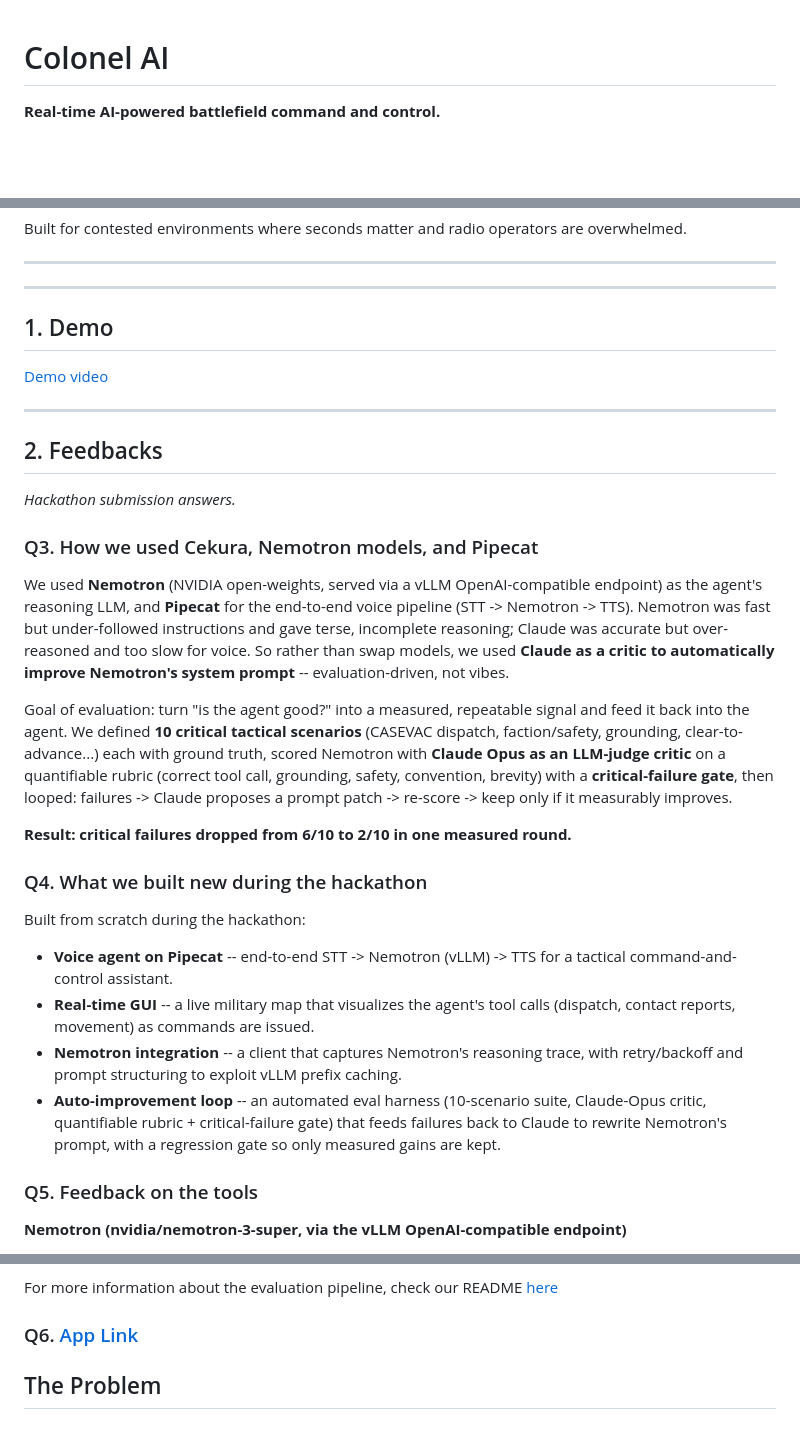
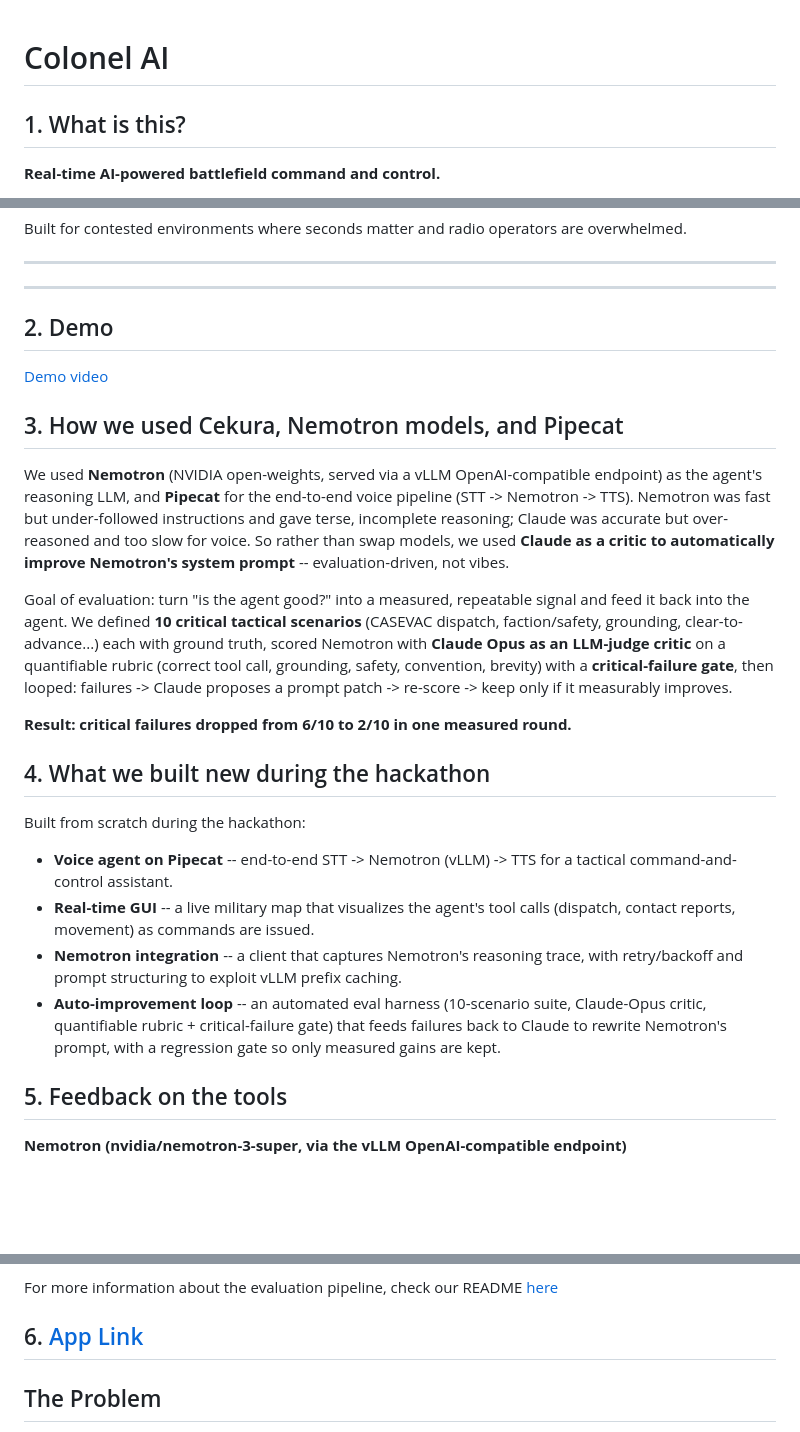
Before and after one commit to DrIsmailBadrez/Colonel-AI, a Markdown page: README.md, 3 parts joined by grey strips. GitHub-like rendering; blank space fills up the shorter version.

```diff
--- a/README.md
+++ b/README.md
@@ -1,4 +1,6 @@
 # Colonel AI
+
+## 1. What is this?
 
 **Real-time AI-powered battlefield command and control.**
 
@@ -12,17 +14,11 @@ Built for contested environments where seconds matter and radio operators are ov
 
 ---
 
-## 1. Demo
+## 2. Demo
 
 [Demo video](https://www.loom.com/share/0ee88d3d01da4f8e912c4ae44751c5e0)
 
----
-
-## 2. Feedbacks
-
-*Hackathon submission answers.*
-
-### Q3. How we used Cekura, Nemotron models, and Pipecat
+## 3. How we used Cekura, Nemotron models, and Pipecat
 
 We used **Nemotron** (NVIDIA open-weights, served via a vLLM OpenAI-compatible endpoint) as the agent's reasoning LLM, and **Pipecat** for the end-to-end voice pipeline (STT -> Nemotron -> TTS). Nemotron was fast but under-followed instructions and gave terse, incomplete reasoning; Claude was accurate but over-reasoned and too slow for voice. So rather than swap models, we used **Claude as a critic to automatically improve Nemotron's system prompt** -- evaluation-driven, not vibes.
 
@@ -30,7 +26,7 @@ Goal of evaluation: turn "is the agent good?" into a measured, repeatable signal
 
 **Result: critical failures dropped from 6/10 to 2/10 in one measured round.**
 
-### Q4. What we built new during the hackathon
+## 4. What we built new during the hackathon
 
 Built from scratch during the hackathon:
 
@@ -39,7 +35,7 @@ Built from scratch during the hackathon:
 - **Nemotron integration** -- a client that captures Nemotron's reasoning trace, with retry/backoff and prompt structuring to exploit vLLM prefix caching.
 - **Auto-improvement loop** -- an automated eval harness (10-scenario suite, Claude-Opus critic, quantifiable rubric + critical-failure gate) that feeds failures back to Claude to rewrite Nemotron's prompt, with a regression gate so only measured gains are kept.
 
-### Q5. Feedback on the tools
+## 5. Feedback on the tools
 
 **Nemotron (nvidia/nemotron-3-super, via the vLLM OpenAI-compatible endpoint)**
 
@@ -71,7 +67,7 @@ Bugs / gotchas (transferable to anyone building loops):
 
 For more information about the evaluation pipeline, check our README [here](https://github.com/DrIsmailBadrez/Colonel-AI/blob/main/evaluation/EVAL.md)
 
-### Q6. [App Link](https://0cb0-2601-642-4c01-5ace-5886-eb43-606e-2da5.ngrok-free.app)
+## 6. [App Link](https://0cb0-2601-642-4c01-5ace-5886-eb43-606e-2da5.ngrok-free.app)
 ## The Problem
 
 Modern battlefield communications are a bottleneck. A wounded soldier calling for a medic has to reach a human radio operator, who relays to a human commander, who makes a decision, who relays back down the chain. That loop takes minutes. In those minutes, soldiers die.
```
